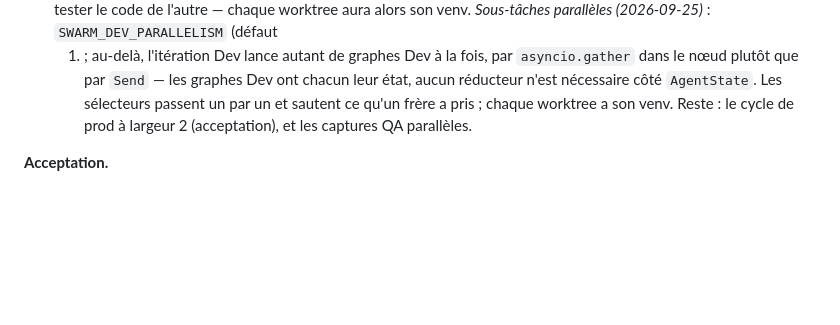
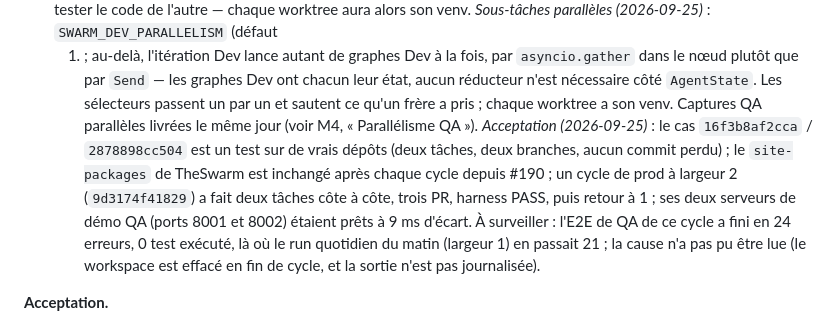
Before and after one commit to jrechet/theswarm, a Markdown page: docs/plans/2026-09-v2-runtime.md, the part around the change. GitHub-like rendering; blank space fills up the shorter version.

Commit message:
docs: M5b is accepted in prod — two tasks side by side, three PRs, back to width 1
Co-Authored-By: Claude Opus 5.5 <noreply@anthropic.com>

```diff
--- a/docs/plans/2026-09-v2-runtime.md
+++ b/docs/plans/2026-09-v2-runtime.md
@@ -528,8 +528,18 @@ temps.
   `asyncio.gather` dans le nœud plutôt que par `Send` — les graphes Dev ont
   chacun leur état, aucun réducteur n'est nécessaire côté `AgentState`. Les
   sélecteurs passent un par un et sautent ce qu'un frère a pris ; chaque
-  worktree a son venv. Reste : le cycle de prod à largeur 2 (acceptation),
-  et les captures QA parallèles.
+  worktree a son venv. Captures QA parallèles livrées le même jour (voir
+  M4, « Parallélisme QA »).
+  *Acceptation (2026-09-25)* : le cas `16f3b8af2cca` / `2878898cc504` est
+  un test sur de vrais dépôts (deux tâches, deux branches, aucun commit
+  perdu) ; le `site-packages` de TheSwarm est inchangé après chaque cycle
+  depuis #190 ; un cycle de prod à largeur 2 (`9d3174f41829`) a fait deux
+  tâches côte à côte, trois PR, harness PASS, puis retour à 1 ; ses deux
+  serveurs de démo QA (ports 8001 et 8002) étaient prêts à 9 ms d'écart.
+  À surveiller : l'E2E de QA de ce cycle a fini en 24 erreurs, 0 test
+  exécuté, là où le run quotidien du matin (largeur 1) en passait 21 ; la
+  cause n'a pas pu être lue (le workspace est effacé en fin de cycle, et
+  la sortie n'est pas journalisée).
 
 **Acceptation.**
 - Test de régression du cas `16f3b8af2cca` / `2878898cc504` : deux tâches
```
Also changed, not shown: AGENTS.md (+5 -2 lines).
